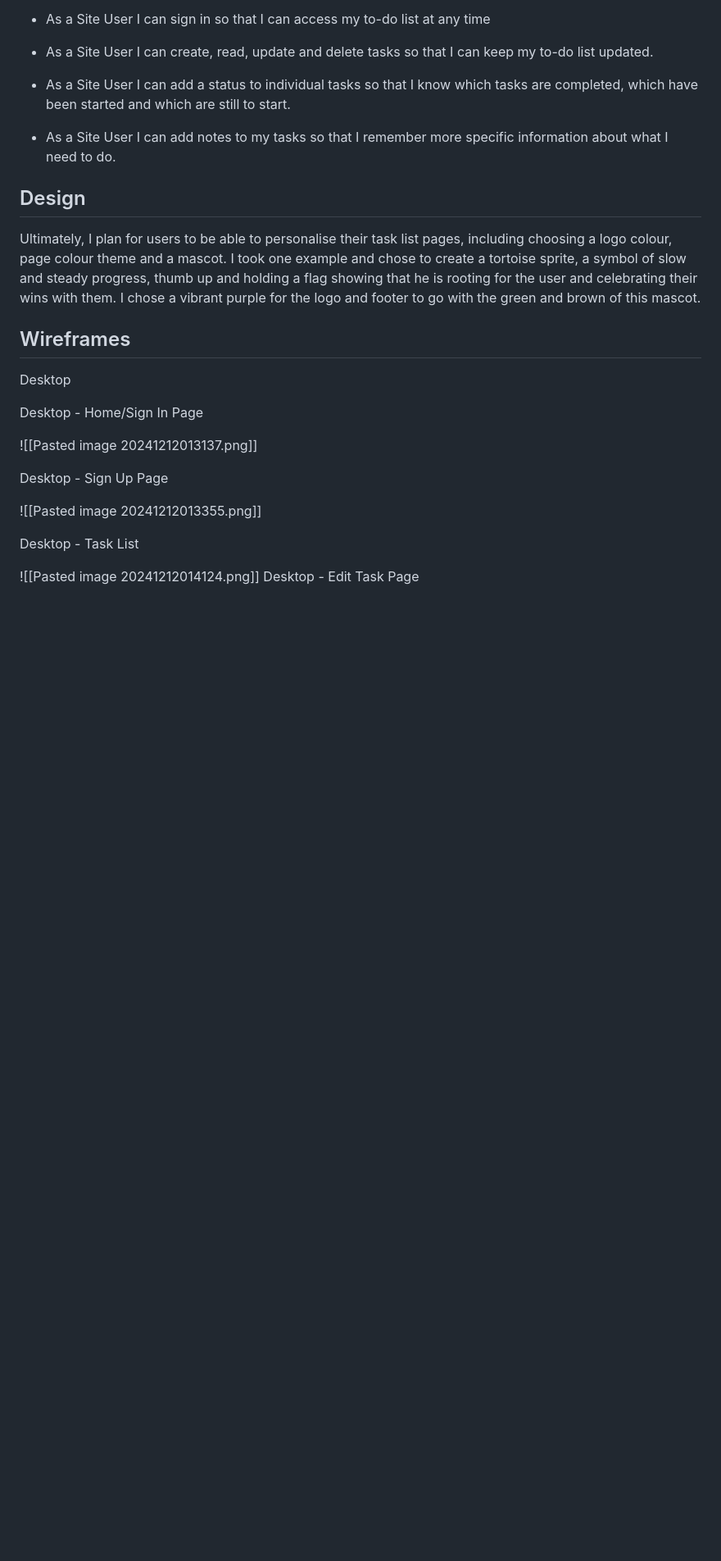
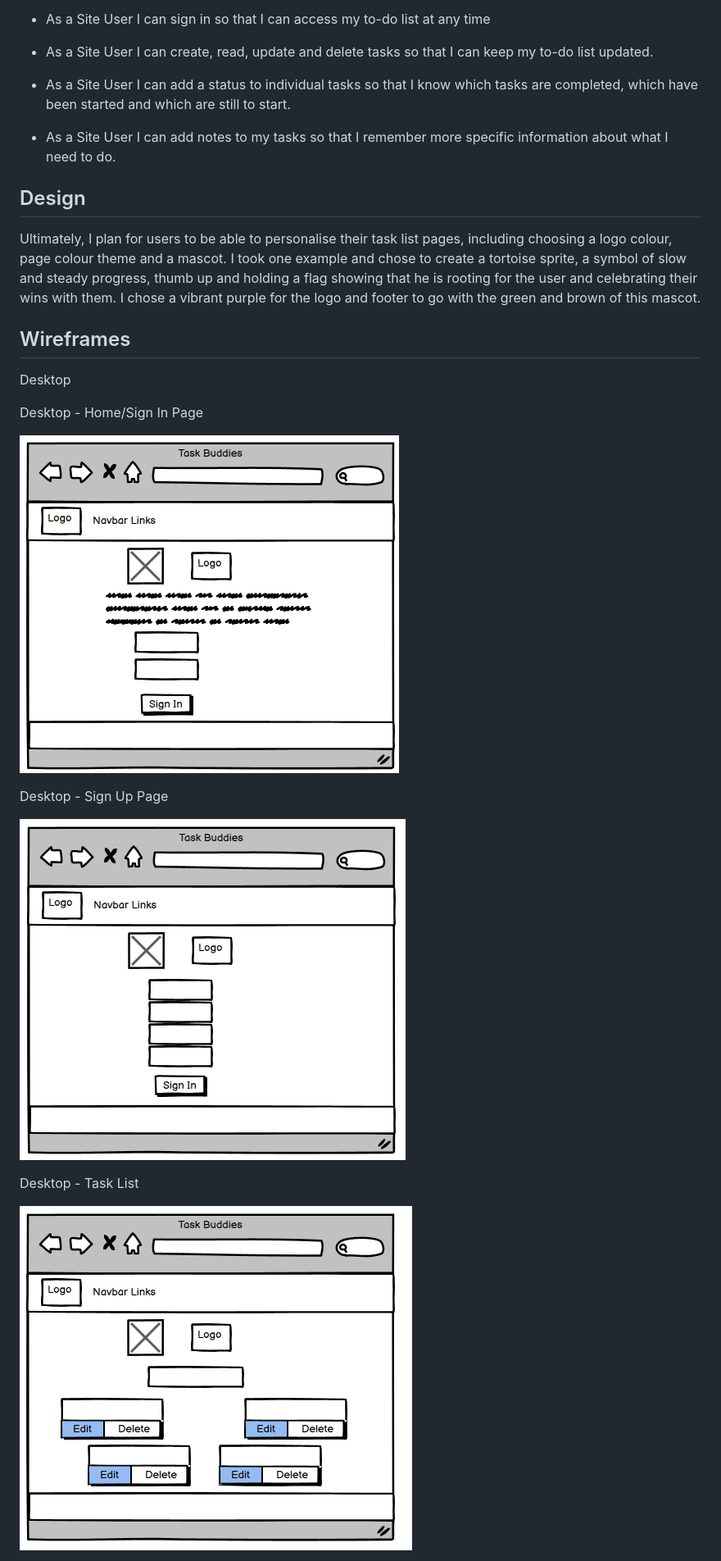
Before and after one commit to Loudotcom/ci-final-project, a Markdown page: README.md, the part around the change printed below. Shown: that part at 82% size. Drawn GitHub-style; pictures changed too: media/Pastedimage20241212013137.png (added), media/Pastedimage20241212013355.png (added), media/Pastedimage20241212014124.png (added); blank space fills up the shorter version.

Commit message:
add desktop wireframe readme

```diff
--- a/README.md
+++ b/README.md
@@ -46,14 +46,15 @@ Desktop
 
 Desktop - Home/Sign In Page
 
-![[Pasted image 20241212013137.png]]
+![Desktop Wireframe Sign In](/media/Pastedimage20241212013137.png)
 
 Desktop - Sign Up Page
 
-![[Pasted image 20241212013355.png]]
+![Desktop Wireframe Sign Up](/media/Pastedimage20241212013355.png)
 
 Desktop - Task List
 
-![[Pasted image 20241212014124.png]]
+![Destop Wireframe Task List](/media/Pastedimage20241212014124.png)
+
 Desktop - Edit Task Page
 
```
Also changed, not shown: other parts of README.md (+4 -3 lines), media/Pastedimage20241212014339.png (added), media/Pastedimage20241212014519.png (added), media/Pastedimage20241212014647.png (added).
